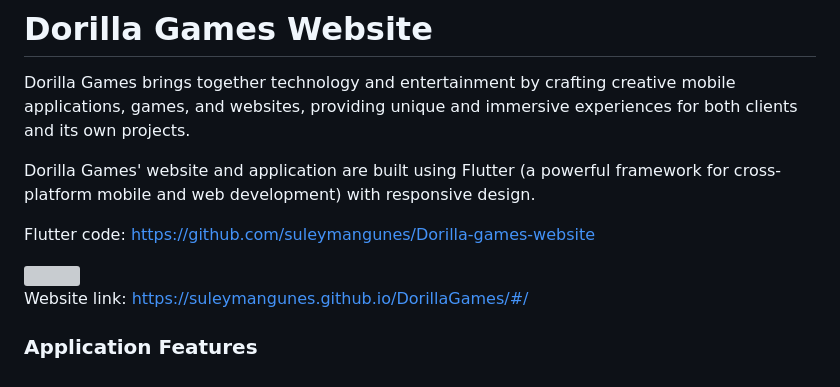
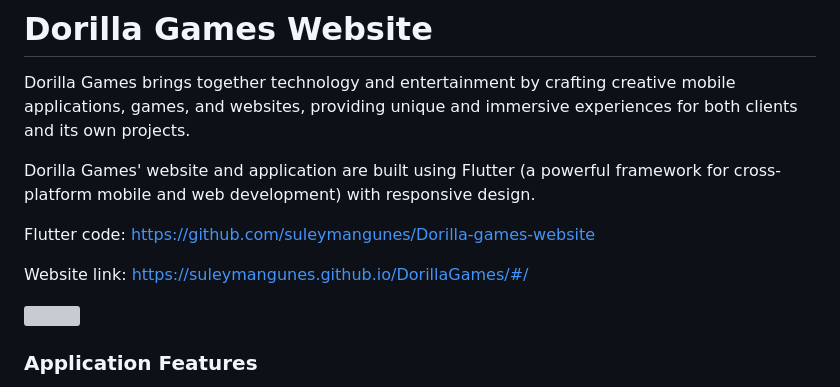
Before and after one commit to suleymangunes/DorillaGames, a Markdown page: README.md, the part around the change. Rendered like a GitHub page; grey boxes are pictures that could not be loaded.

```diff
--- a/README.md
+++ b/README.md
@@ -6,9 +6,9 @@ Dorilla Games' website and application are built using Flutter (a powerful frame
 
 Flutter code: https://github.com/suleymangunes/Dorilla-games-website
 
+Website link: https://suleymangunes.github.io/DorillaGames/#/
+
 <img src="https://github.com/suleymangunes/Dorilla-games-website/assets/62201710/b496d28e-f577-4989-ba26-b25df9203d57" width=1000>
-
-Website link: https://suleymangunes.github.io/DorillaGames/#/
 
 ### Application Features
 
```
